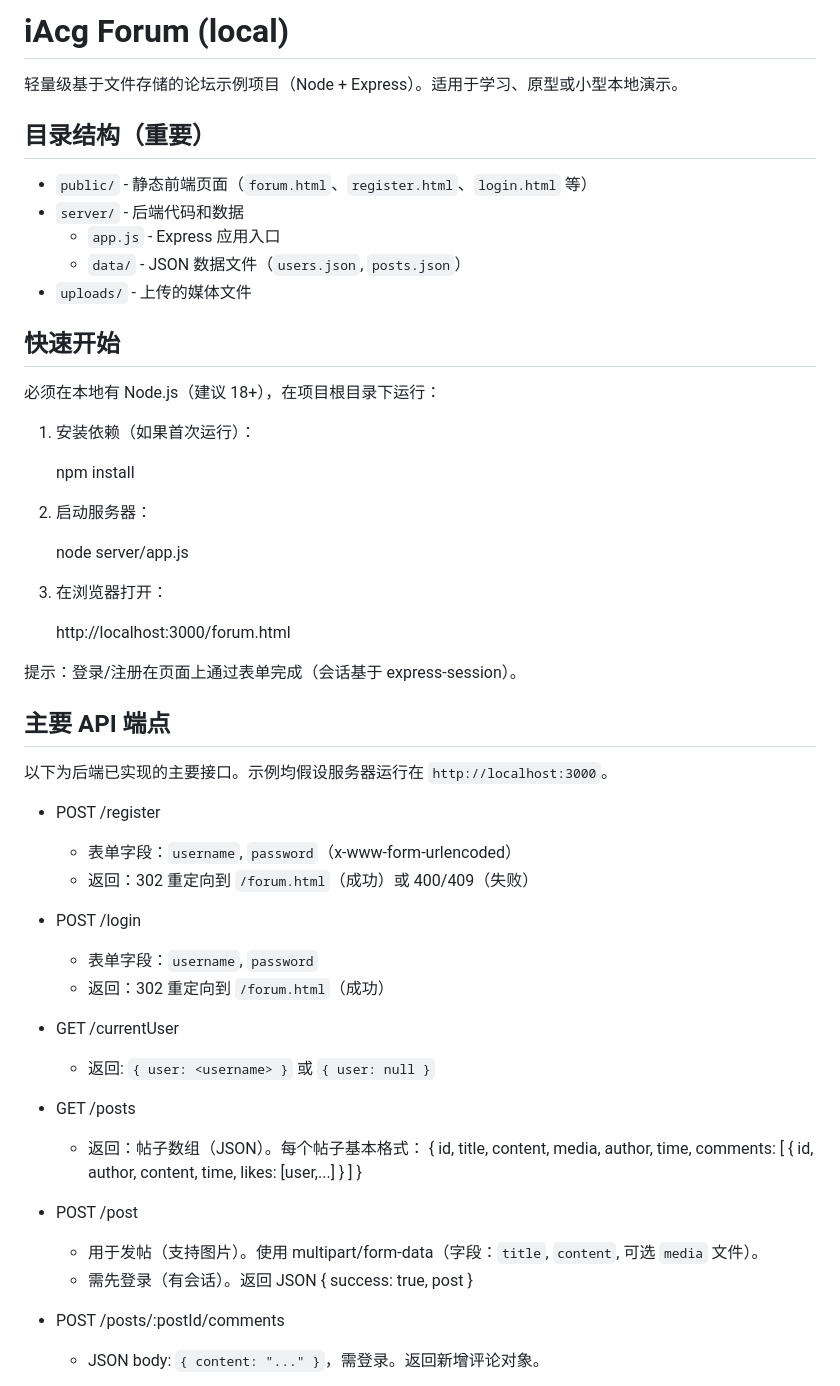
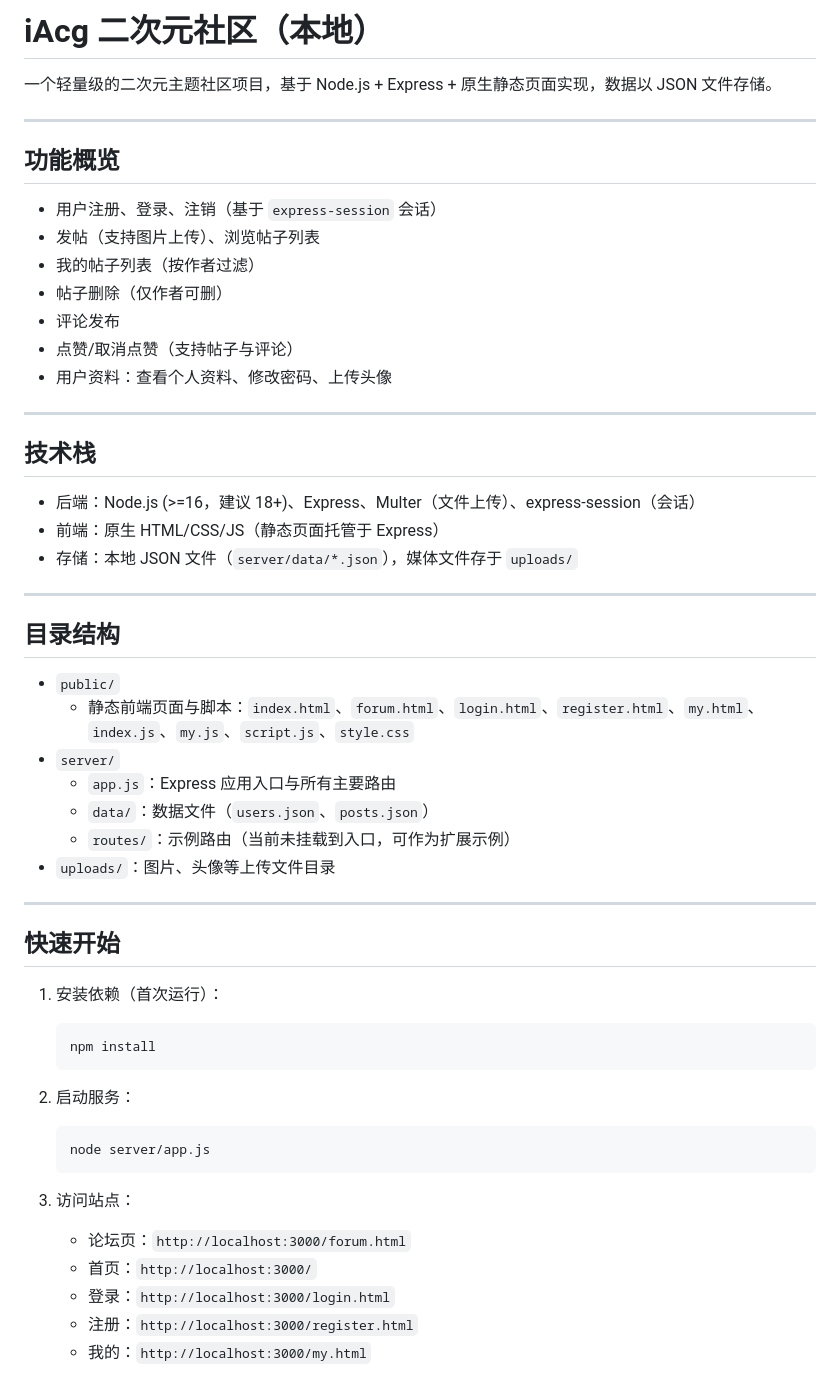
Before and after one commit to Zzz0801/iACG, a Markdown page: README.md, the part around one of its changes. Rendered like a GitHub page.

````diff
--- a/README.md
+++ b/README.md
@@ -1,58 +1,60 @@
-# iAcg Forum (local)
+# iAcg 二次元社区（本地）
 
-轻量级基于文件存储的论坛示例项目（Node + Express）。适用于学习、原型或小型本地演示。
+一个轻量级的二次元主题社区项目，基于 Node.js + Express + 原生静态页面实现，数据以 JSON 文件存储。
 
-## 目录结构（重要）
+---
 
-- `public/` - 静态前端页面（`forum.html`、`register.html`、`login.html` 等）
-- `server/` - 后端代码和数据
-  - `app.js` - Express 应用入口
-  - `data/` - JSON 数据文件（`users.json`, `posts.json`）
-- `uploads/` - 上传的媒体文件
+## 功能概览
+
+- 用户注册、登录、注销（基于 `express-session` 会话）
+- 发帖（支持图片上传）、浏览帖子列表
+- 我的帖子列表（按作者过滤）
+- 帖子删除（仅作者可删）
+- 评论发布
+- 点赞/取消点赞（支持帖子与评论）
+- 用户资料：查看个人资料、修改密码、上传头像
+
+---
+
+## 技术栈
+
+- 后端：Node.js (>=16，建议 18+)、Express、Multer（文件上传）、express-session（会话）
+- 前端：原生 HTML/CSS/JS（静态页面托管于 Express）
+- 存储：本地 JSON 文件（`server/data/*.json`），媒体文件存于 `uploads/`
+
+---
+
+## 目录结构
+
+- `public/`
+  - 静态前端页面与脚本：`index.html`、`forum.html`、`login.html`、`register.html`、`my.html`、`index.js`、`my.js`、`script.js`、`style.css`
+- `server/`
+  - `app.js`：Express 应用入口与所有主要路由
+  - `data/`：数据文件（`users.json`、`posts.json`）
+  - `routes/`：示例路由（当前未挂载到入口，可作为扩展示例）
+- `uploads/`：图片、头像等上传文件目录
+
+---
 
 ## 快速开始
 
-必须在本地有 Node.js（建议 18+），在项目根目录下运行：
+1. 安装依赖（首次运行）：
 
-1. 安装依赖（如果首次运行）：
+   ```bash
+   npm install
+   ```
 
-   npm install
+2. 启动服务：
 
-2. 启动服务器：
+   ```bash
+   node server/app.js
+   ```
 
-   node server/app.js
+3. 访问站点：
 
-3. 在浏览器打开：
+   - 论坛页：`http://localhost:3000/forum.html`
+   - 首页：`http://localhost:3000/`
+   - 登录：`http://localhost:3000/login.html`
+   - 注册：`http://localhost:3000/register.html`
+   - 我的：`http://localhost:3000/my.html`
 
-   http://localhost:3000/forum.html
-
-提示：登录/注册在页面上通过表单完成（会话基于 express-session）。
-
-## 主要 API 端点
-
-以下为后端已实现的主要接口。示例均假设服务器运行在 `http://localhost:3000`。
-
-- POST /register
-  - 表单字段：`username`, `password`（x-www-form-urlencoded）
-  - 返回：302 重定向到 `/forum.html`（成功）或 400/409（失败）
-
-- POST /login
-  - 表单字段：`username`, `password`
-  - 返回：302 重定向到 `/forum.html`（成功）
-
-- GET /currentUser
-  - 返回: `{ user: <username> }` 或 `{ user: null }`
-
-- GET /posts
-  - 返回：帖子数组（JSON）。每个帖子基本格式：
-    {
-      id, title, content, media, author, time, comments: [ { id, author, content, time, likes: [user,...] } ]
-    }
-
-- POST /post
-  - 用于发帖（支持图片）。使用 multipart/form-data（字段：`title`, `content`, 可选 `media` 文件）。
-  - 需先登录（有会话）。返回 JSON { success: true, post }
-
-- POST /posts/:postId/comments
-  - JSON body: `{ content: "..." }`，需登录。返回新增评论对象。
-
````
Also changed, not shown: other parts of README.md (+132 -31 lines).
